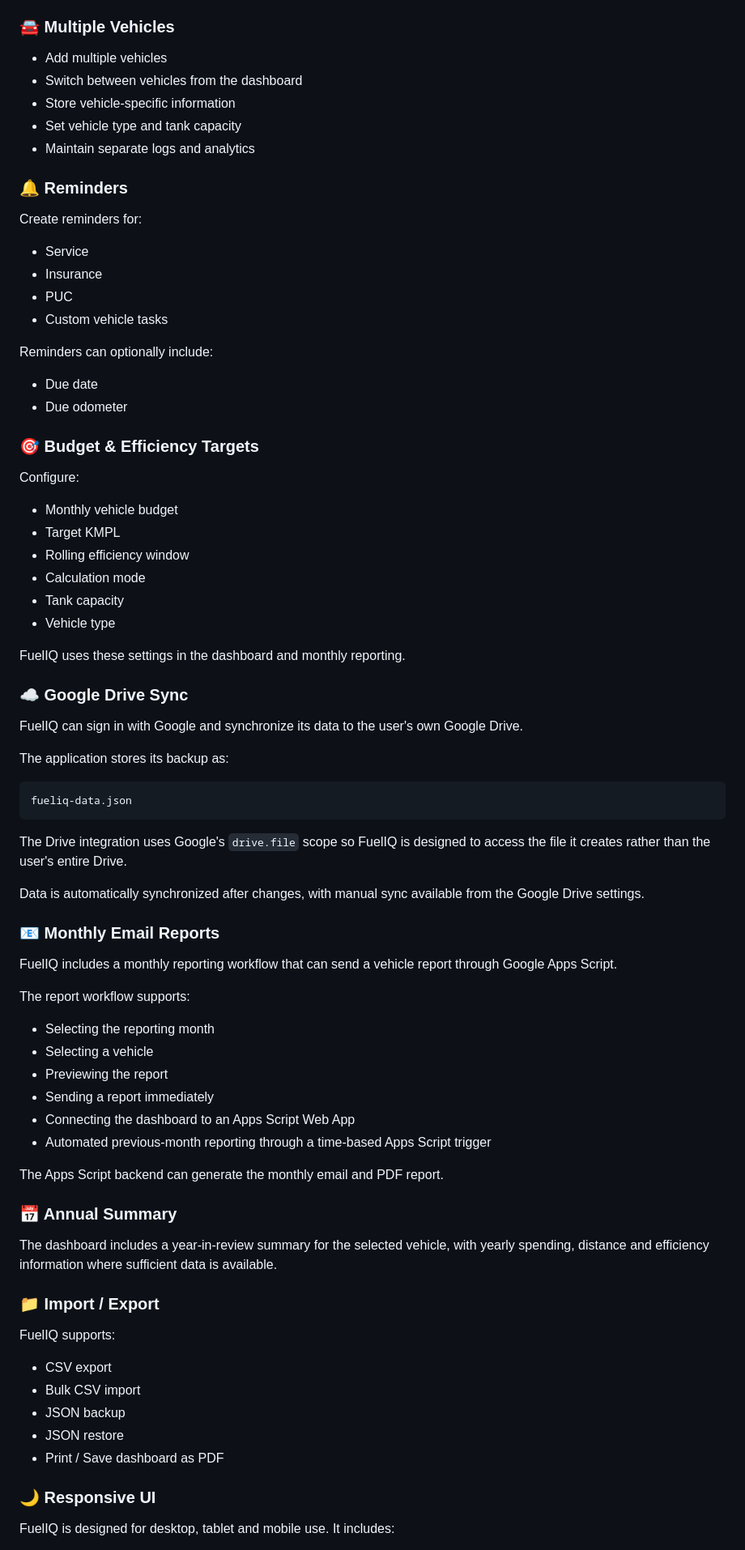
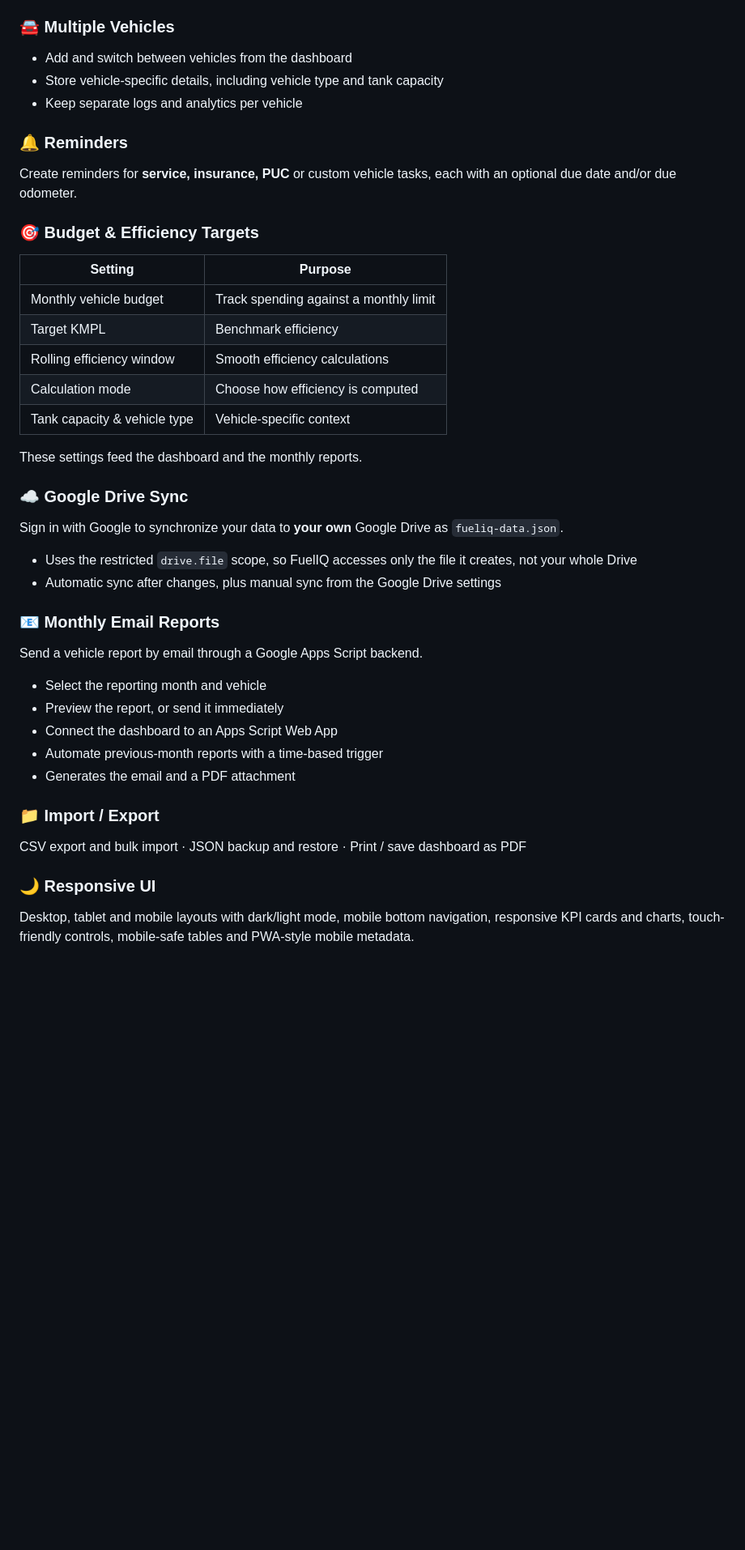
Before and after one commit to Biseshkrmahato/Fuel, a Markdown page: README.md, the part around one of its changes. Shown at 81% size. GitHub-like rendering; blank space fills up the shorter version.

````diff
--- a/README.md
+++ b/README.md
@@ -72,83 +66,48 @@ Track non-fuel vehicle expenses such as:
 
 ### 🚘 Multiple Vehicles
 
-- Add multiple vehicles
-- Switch between vehicles from the dashboard
-- Store vehicle-specific information
-- Set vehicle type and tank capacity
-- Maintain separate logs and analytics
+- Add and switch between vehicles from the dashboard
+- Store vehicle-specific details, including vehicle type and tank capacity
+- Keep separate logs and analytics per vehicle
 
 ### 🔔 Reminders
 
-Create reminders for:
-
-- Service
-- Insurance
-- PUC
-- Custom vehicle tasks
-
-Reminders can optionally include:
-
-- Due date
-- Due odometer
+Create reminders for **service, insurance, PUC** or custom vehicle tasks, each with an optional due date and/or due odometer.
 
 ### 🎯 Budget & Efficiency Targets
 
-Configure:
+| Setting | Purpose |
+|---------|---------|
+| Monthly vehicle budget | Track spending against a monthly limit |
+| Target KMPL | Benchmark efficiency |
+| Rolling efficiency window | Smooth efficiency calculations |
+| Calculation mode | Choose how efficiency is computed |
+| Tank capacity & vehicle type | Vehicle-specific context |
 
-- Monthly vehicle budget
-- Target KMPL
-- Rolling efficiency window
-- Calculation mode
-- Tank capacity
-- Vehicle type
-
-FuelIQ uses these settings in the dashboard and monthly reporting.
+These settings feed the dashboard and the monthly reports.
 
 ### ☁️ Google Drive Sync
 
-FuelIQ can sign in with Google and synchronize its data to the user's own Google Drive.
+Sign in with Google to synchronize your data to **your own** Google Drive as `fueliq-data.json`.
 
-The application stores its backup as:
-
-```text
-fueliq-data.json
-```
-
-The Drive integration uses Google's `drive.file` scope so FuelIQ is designed to access the file it creates rather than the user's entire Drive.
-
-Data is automatically synchronized after changes, with manual sync available from the Google Drive settings.
+- Uses the restricted `drive.file` scope, so FuelIQ accesses only the file it creates, not your whole Drive
+- Automatic sync after changes, plus manual sync from the Google Drive settings
 
 ### 📧 Monthly Email Reports
 
-FuelIQ includes a monthly reporting workflow that can send a vehicle report through Google Apps Script.
+Send a vehicle report by email through a Google Apps Script backend.
 
-The report workflow supports:
-
-- Selecting the reporting month
-- Selecting a vehicle
-- Previewing the report
-- Sending a report immediately
-- Connecting the dashboard to an Apps Script Web App
-- Automated previous-month reporting through a time-based Apps Script trigger
-
-The Apps Script backend can generate the monthly email and PDF report.
-
-### 📅 Annual Summary
-
-The dashboard includes a year-in-review summary for the selected vehicle, with yearly spending, distance and efficiency information where sufficient data is available.
+- Select the reporting month and vehicle
+- Preview the report, or send it immediately
+- Connect the dashboard to an Apps Script Web App
+- Automate previous-month reports with a time-based trigger
+- Generates the email and a PDF attachment
 
 ### 📁 Import / Export
 
-FuelIQ supports:
-
-- CSV export
-- Bulk CSV import
-- JSON backup
-- JSON restore
-- Print / Save dashboard as PDF
+CSV export and bulk import · JSON backup and restore · Print / save dashboard as PDF
 
 ### 🌙 Responsive UI
 
-FuelIQ is designed for desktop, tablet and mobile use. It includes:
+Desktop, tablet and mobile layouts with dark/light mode, mobile bottom navigation, responsive KPI cards and charts, touch-friendly controls, mobile-safe tables and PWA-style mobile metadata.
 
````
Also changed, not shown: other parts of README.md (+160 -202 lines).
